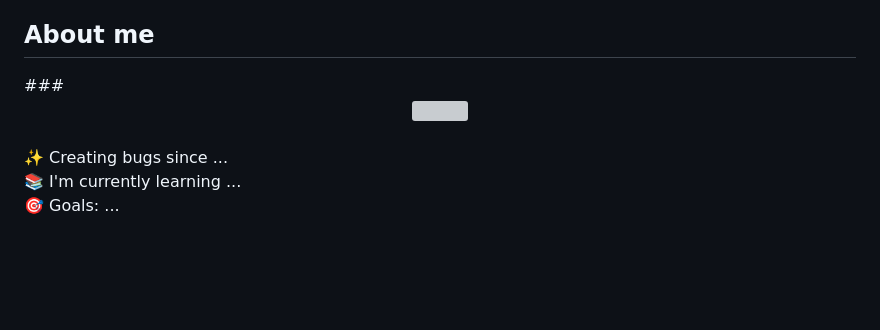
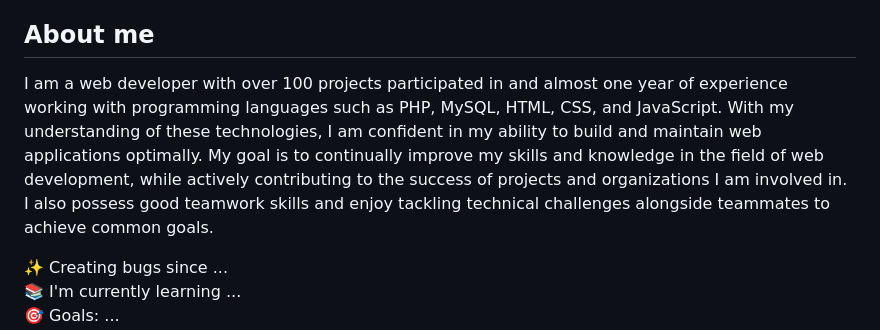
Before and after one commit to LeHuyHieu/LeHuyHieu, a Markdown page: readme.md, the part around the change printed below. GitHub-like rendering; blank space fills up the shorter version; grey boxes are pictures that could not be loaded.

```diff
--- a/readme.md
+++ b/readme.md
@@ -5,14 +13,14 @@
 ###
 
 <h2 align="left">About me</h2>
-<p></p>
-###
-
-<div align="center">
-  <img height="200" src="https://media.licdn.com/dms/image/C5112AQFm6aUIMtkQXw/article-inline_image-shrink_1000_1488/0/1586786516190?e=1718236800&v=beta&t=xbODmEf8_YZNTQkvRXbBocbZ5e1wf0YN0mKQJyB6gsw" />
-</div>
-
-###
+<p>
+  I am a web developer with over 100 projects participated in and almost one year of experience working
+with programming languages such as PHP, MySQL, HTML, CSS, and JavaScript. With my understanding of
+these technologies, I am confident in my ability to build and maintain web applications optimally. My goal
+is to continually improve my skills and knowledge in the field of web development, while actively
+contributing to the success of projects and organizations I am involved in. I also possess good teamwork
+skills and enjoy tackling technical challenges alongside teammates to achieve common goals.
+</p>
 
 <p align="left">✨ Creating bugs since ...<br>📚 I'm currently learning ...<br>🎯 Goals: ...<br>🎲 Fun fact: ...</p>
 
```
Also changed, not shown: other parts of readme.md (+9 -1 lines).
